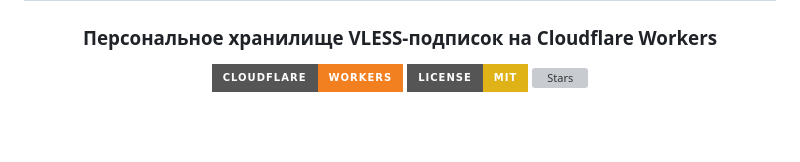
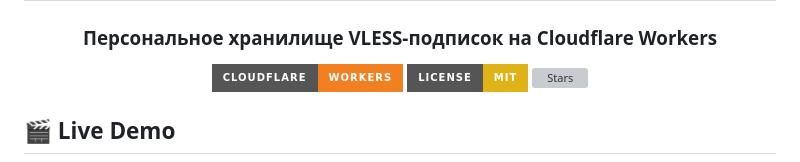
Before and after one commit to svinakraft-maker/CloudflareREPO.vless, a Markdown page: readme.md, the part around one of its changes. Rendered like a GitHub page; badges without logos; blank space fills up the shorter version; grey boxes are pictures that could not be loaded.

```diff
--- a/readme.md
+++ b/readme.md
@@ -9,5 +9,8 @@
 [![Stars](https://img.shields.io/github/stars/svinakraft-maker/CloudflareREPO.vless?style=for-the-badge&color=blue)](https://github.com/svinakraft-maker/CloudflareREPO.vless/stargazers)
 
 </div>
+
+## 🎬 Live Demo
+
 <div align="center">
 
```
Also changed, not shown: other parts of readme.md (+1 -2 lines).
